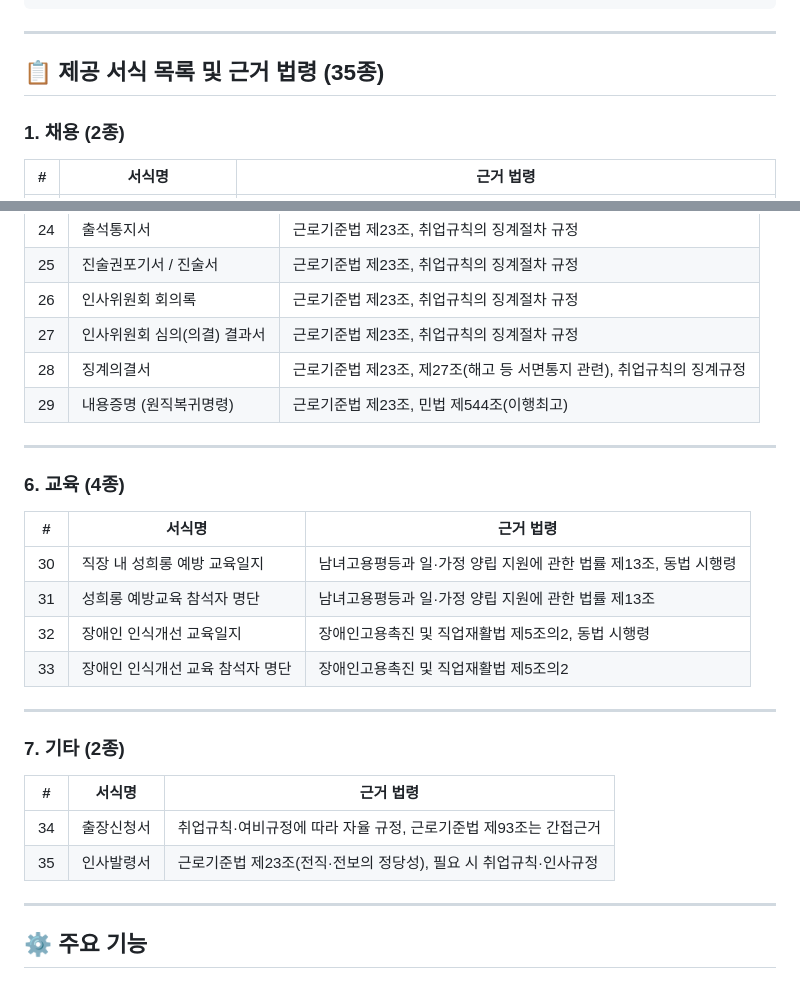
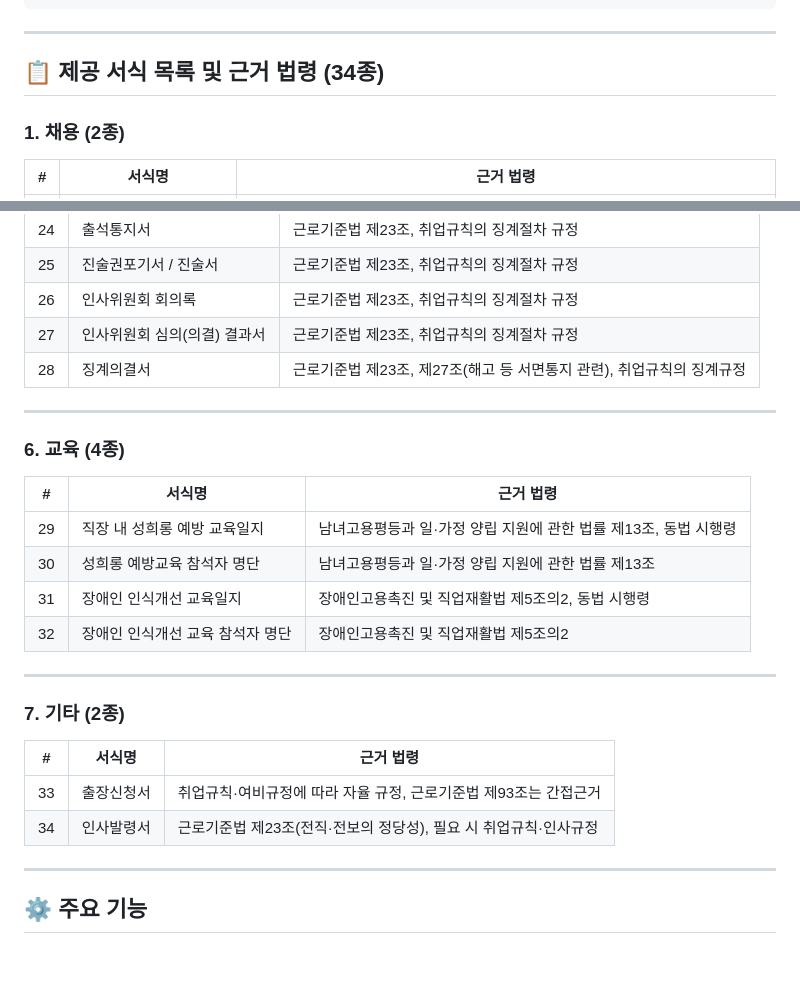
Before and after one commit to cpla2sol-gitt/labor-portal, a Markdown page: README.md, 2 parts joined by grey strips. Drawn GitHub-style.

Commit message:
Update form list and legal basis in README

```diff
--- a/README.md
+++ b/README.md
@@ -20,7 +20,7 @@ labor-portal/
 
 ---
 
-## 📋 제공 서식 목록 및 근거 법령 (35종)
+## 📋 제공 서식 목록 및 근거 법령 (34종)
 
 ### 1. 채용 (2종)
 
@@ -82,18 +82,16 @@ labor-portal/
 | 26 | 인사위원회 회의록 | 근로기준법 제23조, 취업규칙의 징계절차 규정 |
 | 27 | 인사위원회 심의(의결) 결과서 | 근로기준법 제23조, 취업규칙의 징계절차 규정 |
 | 28 | 징계의결서 | 근로기준법 제23조, 제27조(해고 등 서면통지 관련), 취업규칙의 징계규정 |
-| 29 | 내용증명 (원직복귀명령) | 근로기준법 제23조, 민법 제544조(이행최고) |
-
 ---
 
 ### 6. 교육 (4종)
 
 | # | 서식명 | 근거 법령 |
 |---|--------|-----------|
-| 30 | 직장 내 성희롱 예방 교육일지 | 남녀고용평등과 일·가정 양립 지원에 관한 법률 제13조, 동법 시행령 |
-| 31 | 성희롱 예방교육 참석자 명단 | 남녀고용평등과 일·가정 양립 지원에 관한 법률 제13조 |
-| 32 | 장애인 인식개선 교육일지 | 장애인고용촉진 및 직업재활법 제5조의2, 동법 시행령 |
-| 33 | 장애인 인식개선 교육 참석자 명단 | 장애인고용촉진 및 직업재활법 제5조의2 |
+| 29 | 직장 내 성희롱 예방 교육일지 | 남녀고용평등과 일·가정 양립 지원에 관한 법률 제13조, 동법 시행령 |
+| 30 | 성희롱 예방교육 참석자 명단 | 남녀고용평등과 일·가정 양립 지원에 관한 법률 제13조 |
+| 31 | 장애인 인식개선 교육일지 | 장애인고용촉진 및 직업재활법 제5조의2, 동법 시행령 |
+| 32 | 장애인 인식개선 교육 참석자 명단 | 장애인고용촉진 및 직업재활법 제5조의2 |
 
 ---
 
@@ -101,8 +99,8 @@ labor-portal/
 
 | # | 서식명 | 근거 법령 |
 |---|--------|-----------|
-| 34 | 출장신청서 | 취업규칙·여비규정에 따라 자율 규정, 근로기준법 제93조는 간접근거 |
-| 35 | 인사발령서 | 근로기준법 제23조(전직·전보의 정당성), 필요 시 취업규칙·인사규정 |
+| 33 | 출장신청서 | 취업규칙·여비규정에 따라 자율 규정, 근로기준법 제93조는 간접근거 |
+| 34 | 인사발령서 | 근로기준법 제23조(전직·전보의 정당성), 필요 시 취업규칙·인사규정 |
 
 ---
 
```
